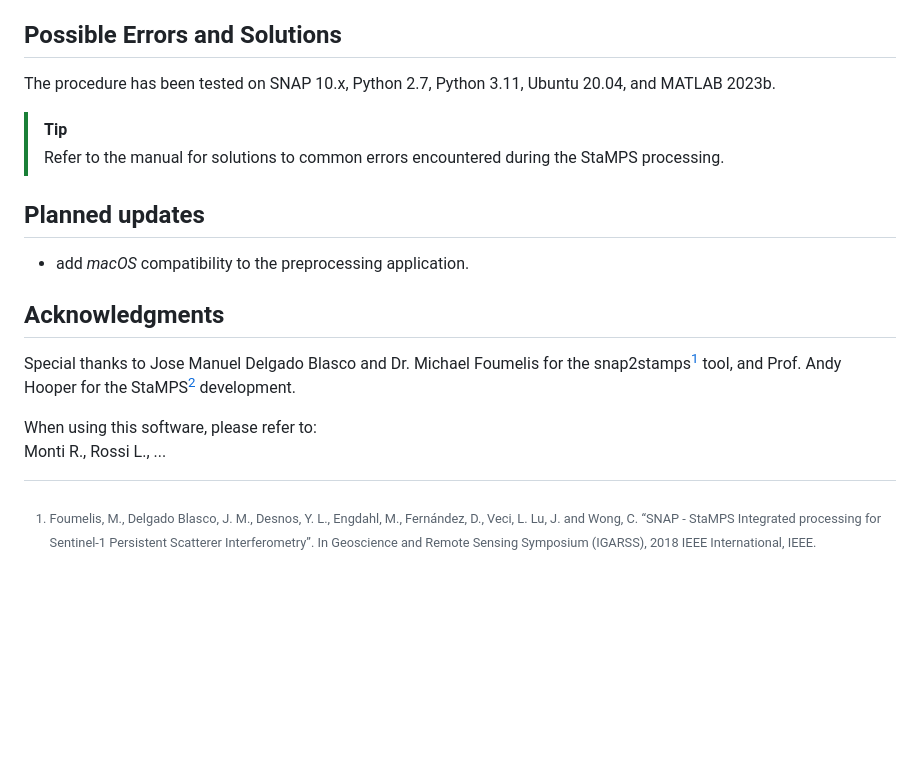
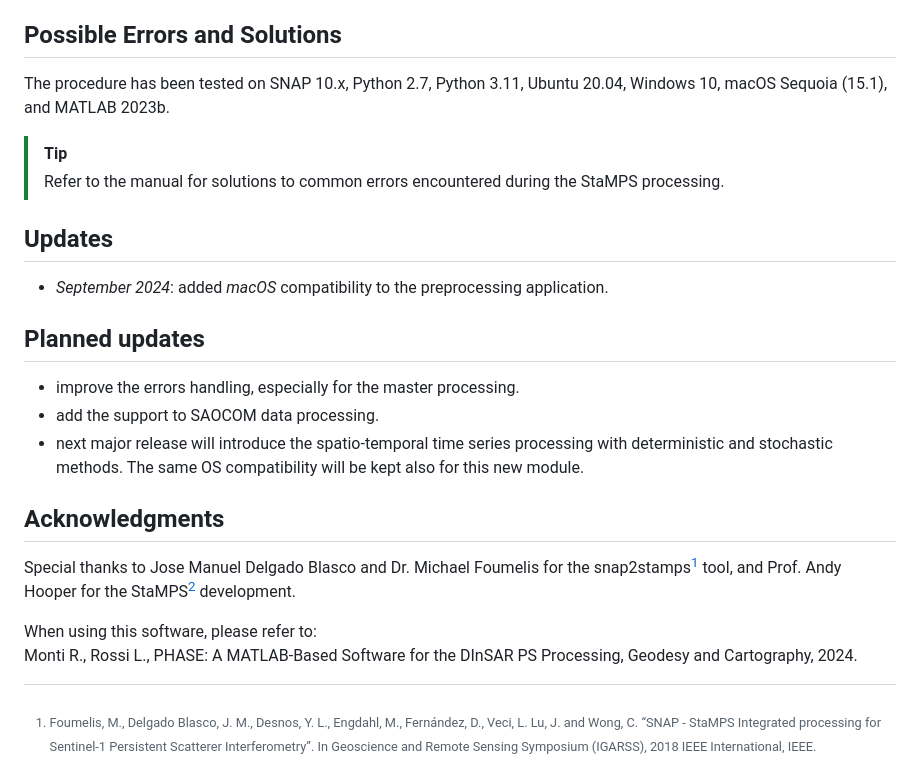
Before and after one commit to robimonti/PHASE, a Markdown page: README.md, the part around one of its changes. Rendered like a GitHub page; blank space fills up the shorter version.

```diff
--- a/README.md
+++ b/README.md
@@ -74,18 +85,23 @@ Steps include slaves preparation, splitting and orbit correction, coregistration
 Data preparation, parameter definition, and execution of StaMPS PS analysis. Displacement time series export in Excel format.
 
 ## Possible Errors and Solutions
-The procedure has been tested on SNAP 10.x, Python 2.7, Python 3.11, Ubuntu 20.04, and MATLAB 2023b. <br>
+The procedure has been tested on SNAP 10.x, Python 2.7, Python 3.11, Ubuntu 20.04, Windows 10, macOS Sequoia (15.1), and MATLAB 2023b. <br>
 > [!TIP]
 > Refer to the manual for solutions to common errors encountered during the StaMPS processing.
 
+## Updates
+- *September 2024*: added *macOS* compatibility to the preprocessing application.
+
 ## Planned updates
-- add *macOS* compatibility to the preprocessing application.
+- improve the errors handling, especially for the master processing.
+- add the support to SAOCOM data processing.
+- next major release will introduce the spatio-temporal time series processing with deterministic and stochastic methods. The same OS compatibility will be kept also for this new module.
 
 ## Acknowledgments
 Special thanks to Jose Manuel Delgado Blasco and Dr. Michael Foumelis for the snap2stamps[^1] tool, and Prof. Andy Hooper for the StaMPS[^2] development. <br>
 
 When using this software, please refer to:<br>
-Monti R., Rossi L., ...
+Monti R., Rossi L., PHASE: A MATLAB-Based Software for the DInSAR PS Processing, Geodesy and Cartography, 2024.
 
 [^1]: Foumelis, M., Delgado Blasco, J. M., Desnos, Y. L., Engdahl, M., Fernández, D., Veci, L. Lu, J. and Wong,
 C. “SNAP - StaMPS Integrated processing for Sentinel-1 Persistent Scatterer Interferometry”. In
```
Also changed, not shown: other parts of README.md (+16 -5 lines).
